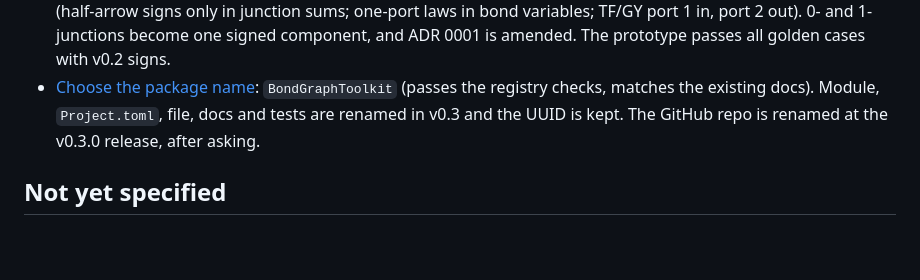
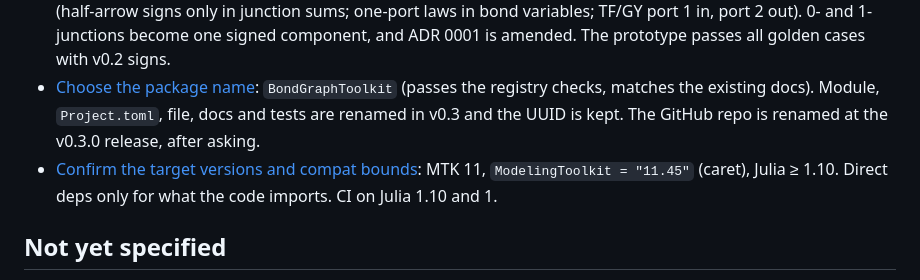
Before and after one commit to felipecastrotc/BondGraph.jl, a Markdown page: .scratch/mtk-upgrade/map.md, the part around the change. Drawn GitHub-style; blank space fills up the shorter version.

Commit message:
Resolve ticket 09: target MTK 11.45 and Julia 1.10

```diff
--- a/.scratch/mtk-upgrade/map.md
+++ b/.scratch/mtk-upgrade/map.md
@@ -30,6 +30,7 @@ A settled, written spec for BondGraph v0.3 on ModelingToolkit 11 / Julia ≥ 1.1
 - [How do power ports couple with ModelingToolkitStandardLibrary components?](issues/11-coupling-with-mtk-stdlib.md): no direct `connect`, but small per-domain adapter elements match reference models in electrical, translational, rotational, hydraulic, and `RealInput`-modulated cases; API choices go to the public-API ticket.
 - [Fix the sign convention and the meaning of bond direction](issues/06-sign-convention.md): v0.2's convention stays, and the textbooks agree (half-arrow signs only in junction sums; one-port laws in bond variables; TF/GY port 1 in, port 2 out). 0- and 1-junctions become one signed component, and ADR 0001 is amended. The prototype passes all golden cases with v0.2 signs.
 - [Choose the package name](issues/08-package-name.md): `BondGraphToolkit` (passes the registry checks, matches the existing docs). Module, `Project.toml`, file, docs and tests are renamed in v0.3 and the UUID is kept. The GitHub repo is renamed at the v0.3.0 release, after asking.
+- [Confirm the target versions and compat bounds](issues/09-target-versions.md): MTK 11, `ModelingToolkit = "11.45"` (caret), Julia ≥ 1.10. Direct deps only for what the code imports. CI on Julia 1.10 and 1.
 
 ## Not yet specified
 
```
Also changed, not shown: .scratch/roadmap.md (+1 -1 lines), 1 other file.
